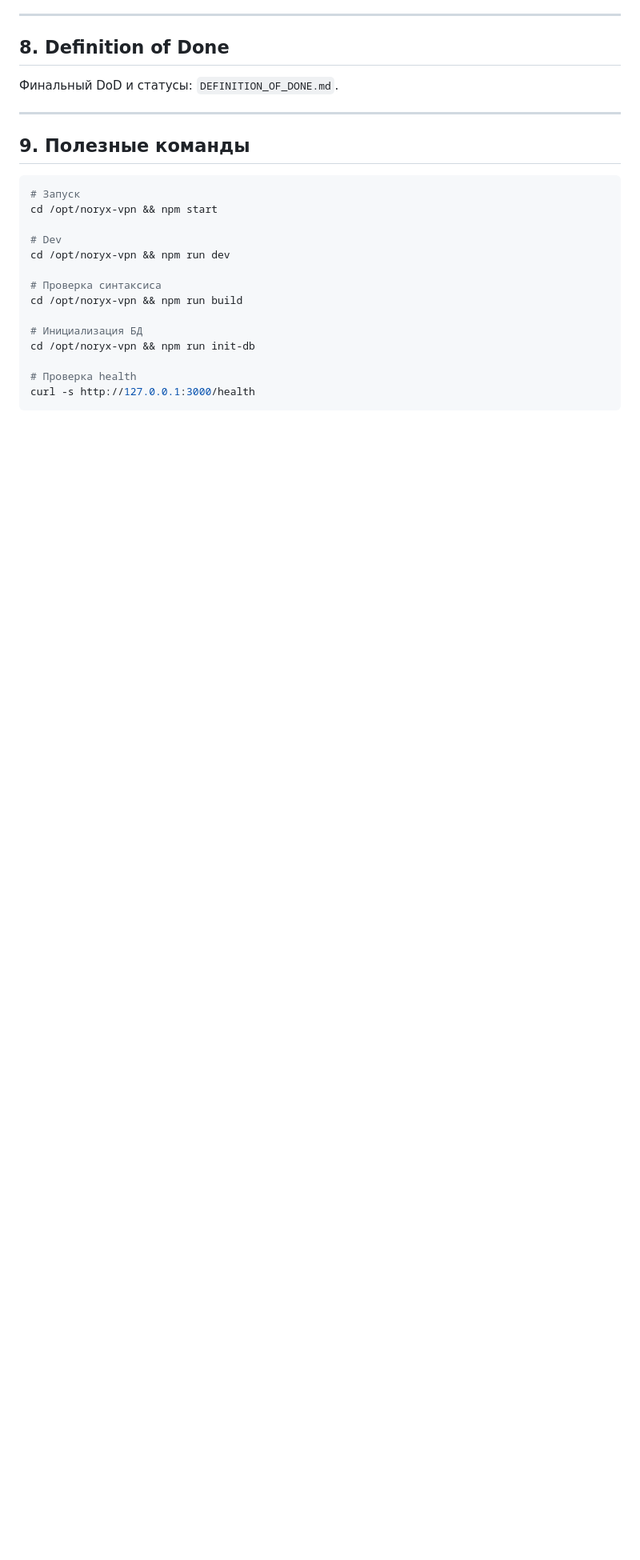
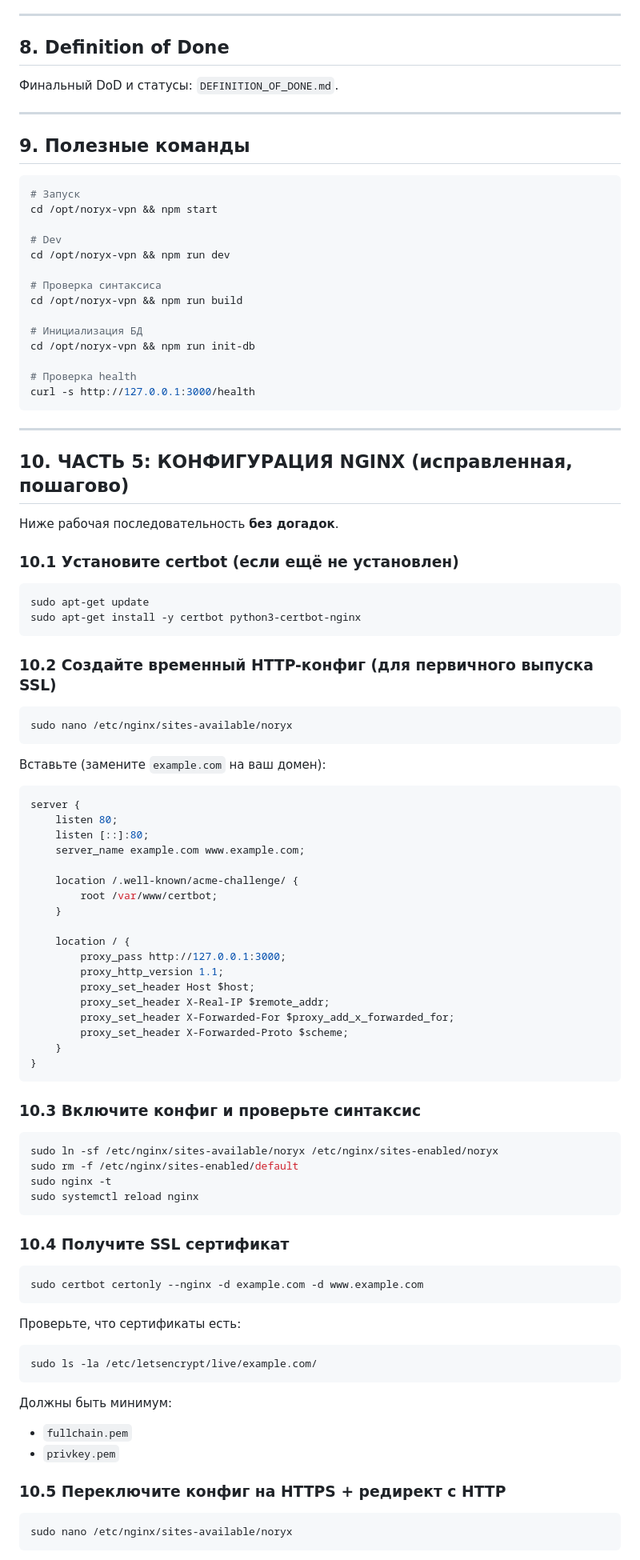
Before and after one commit to Angelvdv2020/Vless-, a Markdown page: README.md, the part around one of its changes. Shown at 80% size. Drawn GitHub-style; blank space fills up the shorter version.

Commit message:
Fix README with correct Nginx and Let's Encrypt setup steps

````diff
--- a/README.md
+++ b/README.md
@@ -268,3 +268,77 @@ cd /opt/noryx-vpn && npm run init-db
 # Проверка health
 curl -s http://127.0.0.1:3000/health
 ```
+
+---
+
+## 10. ЧАСТЬ 5: КОНФИГУРАЦИЯ NGINX (исправленная, пошагово)
+
+Ниже рабочая последовательность **без догадок**.
+
+### 10.1 Установите certbot (если ещё не установлен)
+
+```bash
+sudo apt-get update
+sudo apt-get install -y certbot python3-certbot-nginx
+```
+
+### 10.2 Создайте временный HTTP-конфиг (для первичного выпуска SSL)
+
+```bash
+sudo nano /etc/nginx/sites-available/noryx
+```
+
+Вставьте (замените `example.com` на ваш домен):
+
+```nginx
+server {
+    listen 80;
+    listen [::]:80;
+    server_name example.com www.example.com;
+
+    location /.well-known/acme-challenge/ {
+        root /var/www/certbot;
+    }
+
+    location / {
+        proxy_pass http://127.0.0.1:3000;
+        proxy_http_version 1.1;
+        proxy_set_header Host $host;
+        proxy_set_header X-Real-IP $remote_addr;
+        proxy_set_header X-Forwarded-For $proxy_add_x_forwarded_for;
+        proxy_set_header X-Forwarded-Proto $scheme;
+    }
+}
+```
+
+### 10.3 Включите конфиг и проверьте синтаксис
+
+```bash
+sudo ln -sf /etc/nginx/sites-available/noryx /etc/nginx/sites-enabled/noryx
+sudo rm -f /etc/nginx/sites-enabled/default
+sudo nginx -t
+sudo systemctl reload nginx
+```
+
+### 10.4 Получите SSL сертификат
+
+```bash
+sudo certbot certonly --nginx -d example.com -d www.example.com
+```
+
+Проверьте, что сертификаты есть:
+
+```bash
+sudo ls -la /etc/letsencrypt/live/example.com/
+```
+
+Должны быть минимум:
+- `fullchain.pem`
+- `privkey.pem`
+
+### 10.5 Переключите конфиг на HTTPS + редирект с HTTP
+
+```bash
+sudo nano /etc/nginx/sites-available/noryx
+```
+
````
Also changed, not shown: other parts of README.md (+114 -0 lines).
